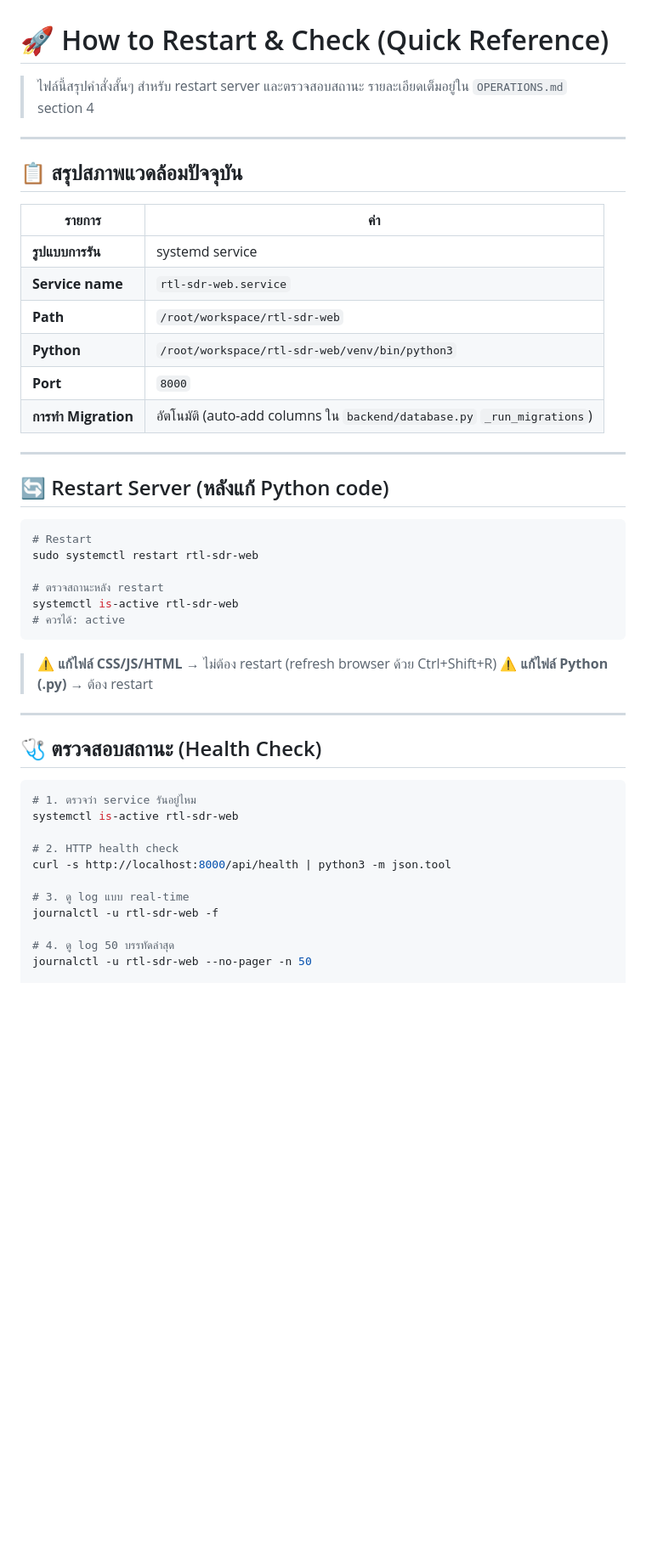
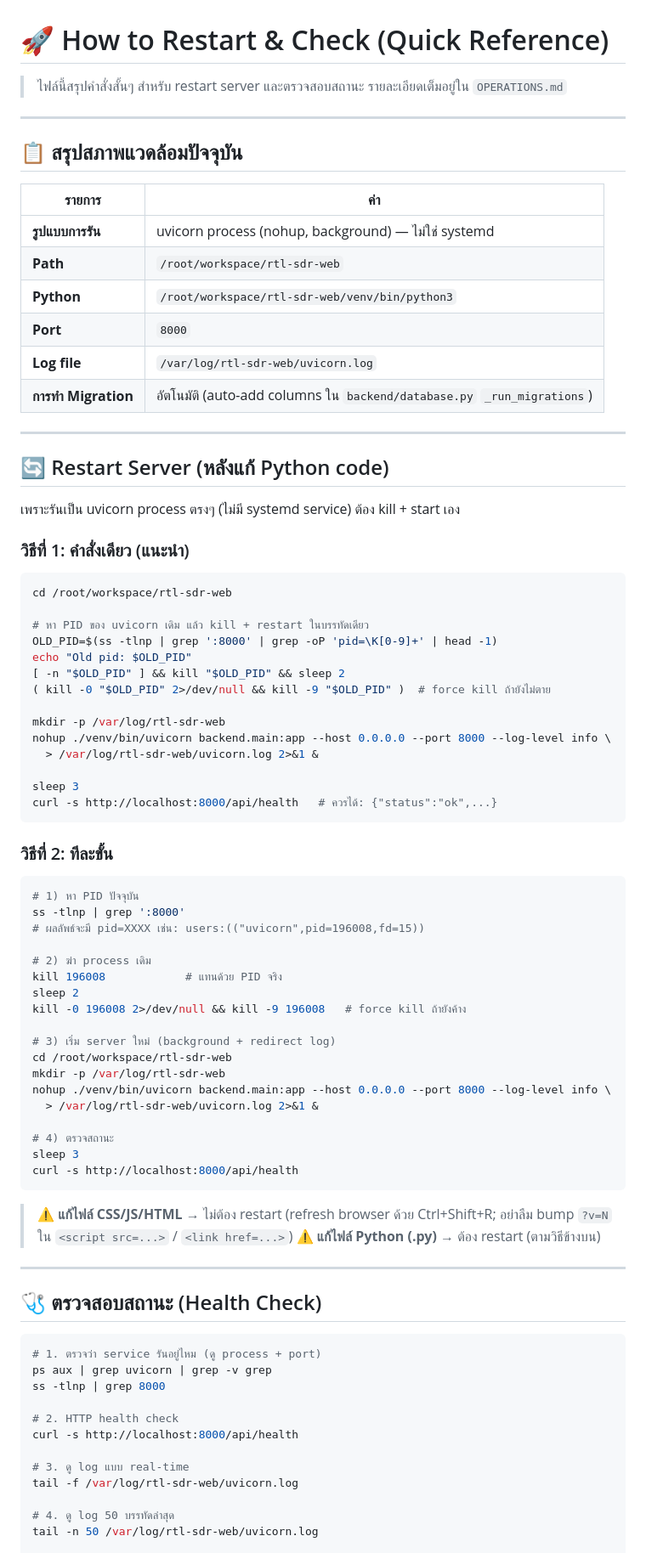
Before and after one commit to superogira/rtl-sdr-web-monitor, a Markdown page: HOW_TO_RESTART.md, the part around one of its changes. Shown at 85% size. GitHub-like rendering; blank space fills up the shorter version.

Commit message:
docs: update HOW_TO_RESTART.md for uvicorn-process (non-systemd) setup
Reflect actual environment: server runs as a uvicorn process (nohup, background)
not a systemd service. Add one-liner restart + step-by-step + troubleshooting.
Note legacy systemd setup for reference.

````diff
--- a/HOW_TO_RESTART.md
+++ b/HOW_TO_RESTART.md
@@ -1,7 +1,7 @@
 # 🚀 How to Restart & Check (Quick Reference)
 
 > ไฟล์นี้สรุปคำสั่งสั้นๆ สำหรับ restart server และตรวจสอบสถานะ
-> รายละเอียดเต็มอยู่ใน `OPERATIONS.md` section 4
+> รายละเอียดเต็มอยู่ใน `OPERATIONS.md`
 
 ---
 
@@ -9,44 +9,80 @@
 
 | รายการ | ค่า |
 |---|---|
-| **รูปแบบการรัน** | systemd service |
-| **Service name** | `rtl-sdr-web.service` |
+| **รูปแบบการรัน** | uvicorn process (nohup, background) — ไม่ใช่ systemd |
 | **Path** | `/root/workspace/rtl-sdr-web` |
 | **Python** | `/root/workspace/rtl-sdr-web/venv/bin/python3` |
 | **Port** | `8000` |
+| **Log file** | `/var/log/rtl-sdr-web/uvicorn.log` |
 | **การทำ Migration** | อัตโนมัติ (auto-add columns ใน `backend/database.py` `_run_migrations`) |
 
 ---
 
 ## 🔄 Restart Server (หลังแก้ Python code)
 
+เพราะรันเป็น uvicorn process ตรงๆ (ไม่มี systemd service) ต้อง kill + start เอง
+
+### วิธีที่ 1: คำสั่งเดียว (แนะนำ)
+
 ```bash
-# Restart
-sudo systemctl restart rtl-sdr-web
+cd /root/workspace/rtl-sdr-web
 
-# ตรวจสถานะหลัง restart
-systemctl is-active rtl-sdr-web
-# ควรได้: active
+# หา PID ของ uvicorn เดิม แล้ว kill + restart ในบรรทัดเดียว
+OLD_PID=$(ss -tlnp | grep ':8000' | grep -oP 'pid=\K[0-9]+' | head -1)
+echo "Old pid: $OLD_PID"
+[ -n "$OLD_PID" ] && kill "$OLD_PID" && sleep 2
+( kill -0 "$OLD_PID" 2>/dev/null && kill -9 "$OLD_PID" )  # force kill ถ้ายังไม่ตาย
+
+mkdir -p /var/log/rtl-sdr-web
+nohup ./venv/bin/uvicorn backend.main:app --host 0.0.0.0 --port 8000 --log-level info \
+  > /var/log/rtl-sdr-web/uvicorn.log 2>&1 &
+
+sleep 3
+curl -s http://localhost:8000/api/health   # ควรได้: {"status":"ok",...}
 ```
 
-> ⚠️ **แก้ไฟล์ CSS/JS/HTML** → ไม่ต้อง restart (refresh browser ด้วย Ctrl+Shift+R)
-> ⚠️ **แก้ไฟล์ Python (.py)** → ต้อง restart
+### วิธีที่ 2: ทีละขั้น
+
+```bash
+# 1) หา PID ปัจจุบัน
+ss -tlnp | grep ':8000'
+# ผลลัพธ์จะมี pid=XXXX เช่น: users:(("uvicorn",pid=196008,fd=15))
+
+# 2) ฆ่า process เดิม
+kill 196008            # แทนด้วย PID จริง
+sleep 2
+kill -0 196008 2>/dev/null && kill -9 196008   # force kill ถ้ายังค้าง
+
+# 3) เริ่ม server ใหม่ (background + redirect log)
+cd /root/workspace/rtl-sdr-web
+mkdir -p /var/log/rtl-sdr-web
+nohup ./venv/bin/uvicorn backend.main:app --host 0.0.0.0 --port 8000 --log-level info \
+  > /var/log/rtl-sdr-web/uvicorn.log 2>&1 &
+
+# 4) ตรวจสถานะ
+sleep 3
+curl -s http://localhost:8000/api/health
+```
+
+> ⚠️ **แก้ไฟล์ CSS/JS/HTML** → ไม่ต้อง restart (refresh browser ด้วย Ctrl+Shift+R; อย่าลืม bump `?v=N` ใน `<script src=...>` / `<link href=...>`)
+> ⚠️ **แก้ไฟล์ Python (.py)** → ต้อง restart (ตามวิธีข้างบน)
 
 ---
 
 ## 🩺 ตรวจสอบสถานะ (Health Check)
 
 ```bash
-# 1. ตรวจว่า service รันอยู่ไหม
-systemctl is-active rtl-sdr-web
+# 1. ตรวจว่า service รันอยู่ไหม (ดู process + port)
+ps aux | grep uvicorn | grep -v grep
+ss -tlnp | grep 8000
 
 # 2. HTTP health check
-curl -s http://localhost:8000/api/health | python3 -m json.tool
+curl -s http://localhost:8000/api/health
 
 # 3. ดู log แบบ real-time
-journalctl -u rtl-sdr-web -f
+tail -f /var/log/rtl-sdr-web/uvicorn.log
 
 # 4. ดู log 50 บรรทัดล่าสุด
-journalctl -u rtl-sdr-web --no-pager -n 50
+tail -n 50 /var/log/rtl-sdr-web/uvicorn.log
 
 # 5. ตรวจ SDR status
````
Also changed, not shown: other parts of HOW_TO_RESTART.md (+23 -13 lines).
